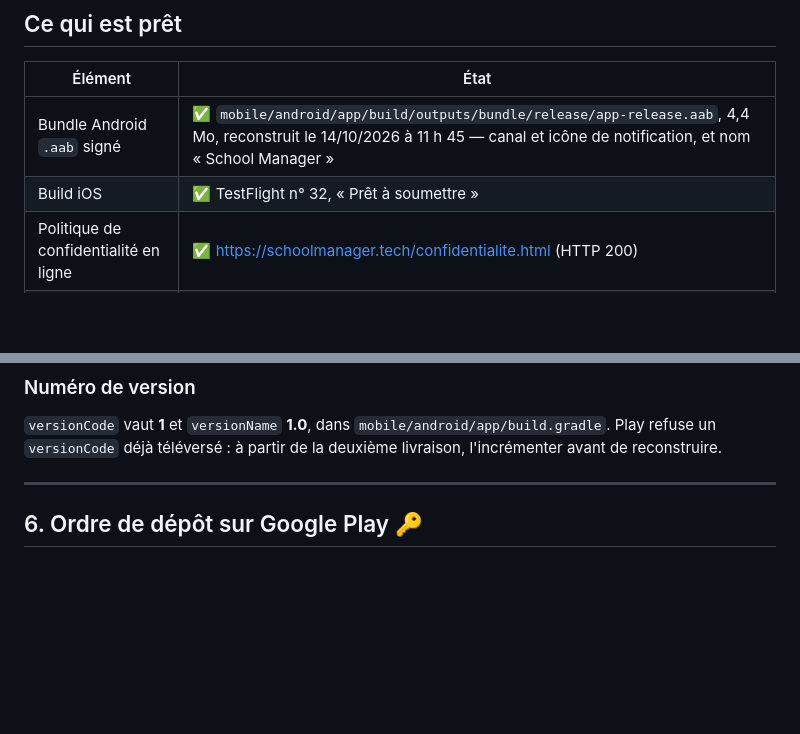
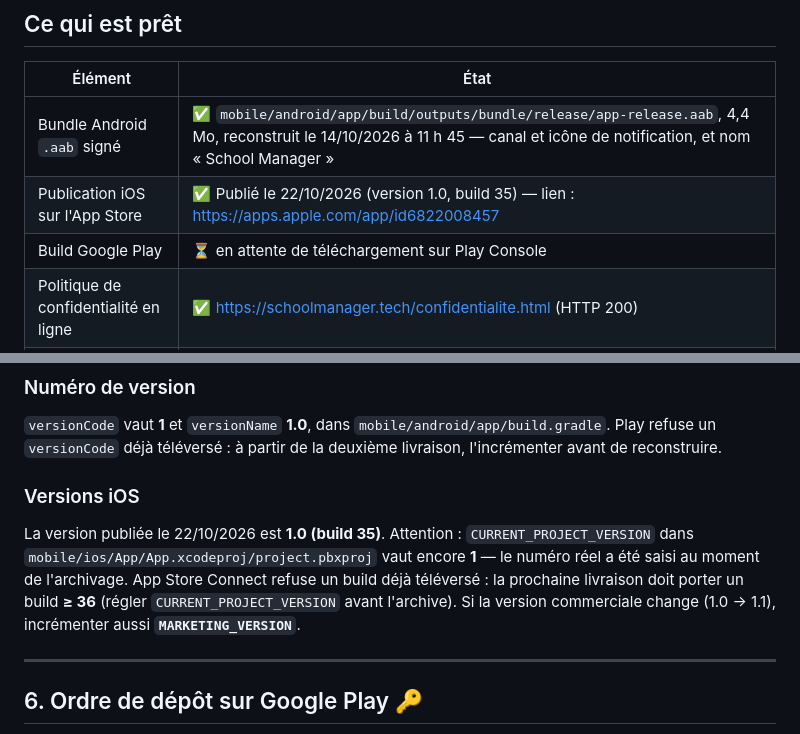
Before and after one commit to oumar22creat/SaaS_Gestion_Ecole, a Markdown page: docs/FICHES-STORES.md, 2 parts joined by grey strips. GitHub-like rendering; blank space fills up the shorter version.

Commit message:
docs(stores): publication App Store 1.0 (build 35) du 22/10
Co-Authored-By: Claude Opus 5.5 <noreply@anthropic.com>

```diff
--- a/docs/FICHES-STORES.md
+++ b/docs/FICHES-STORES.md
@@ -14,7 +14,8 @@ reviennent donc.
 | Élément | État |
 |---|---|
 | Bundle Android `.aab` signé | ✅ `mobile/android/app/build/outputs/bundle/release/app-release.aab`, 4,4 Mo, reconstruit le 14/10/2026 à 11 h 45 — canal et icône de notification, et nom « School Manager » |
-| Build iOS | ✅ TestFlight n° 32, « Prêt à soumettre » |
+| Publi­cation iOS sur l'App Store | ✅ Publié le 22/10/2026 (version 1.0, build 35) — lien : https://apps.apple.com/app/id6822008457 |
+| Build Google Play | ⏳ en attente de téléchargement sur Play Console |
 | Politique de confidentialité en ligne | ✅ https://schoolmanager.tech/confidentialite.html (HTTP 200) |
 | Textes de fiche | ✅ ci-dessous |
 | Captures d'écran | ⏳ à prendre sur un appareil — voir §4 |
@@ -334,6 +335,14 @@ Le certificat attendu est `CN=oumar, OU=logilab, O=logilab, L=Mali, ST=Bamako, C
 Play refuse un `versionCode` déjà téléversé : à partir de la deuxième livraison, l'incrémenter
 avant de reconstruire.
 
+### Versions iOS
+
+La version publiée le 22/10/2026 est **1.0 (build 35)**. Attention : `CURRENT_PROJECT_VERSION`
+dans `mobile/ios/App/App.xcodeproj/project.pbxproj` vaut encore **1** — le numéro réel a été
+saisi au moment de l'archivage. App Store Connect refuse un build déjà téléversé : la prochaine
+livraison doit porter un build **≥ 36** (régler `CURRENT_PROJECT_VERSION` avant l'archive).
+Si la version commerciale change (1.0 → 1.1), incrémenter aussi **`MARKETING_VERSION`**.
+
 ---
 
 ## 6. Ordre de dépôt sur Google Play 🔑
```
Also changed, not shown: docs/ROADMAP.md (+7 -0 lines), docs/SESSION_LOG.md (+9 -0 lines).
